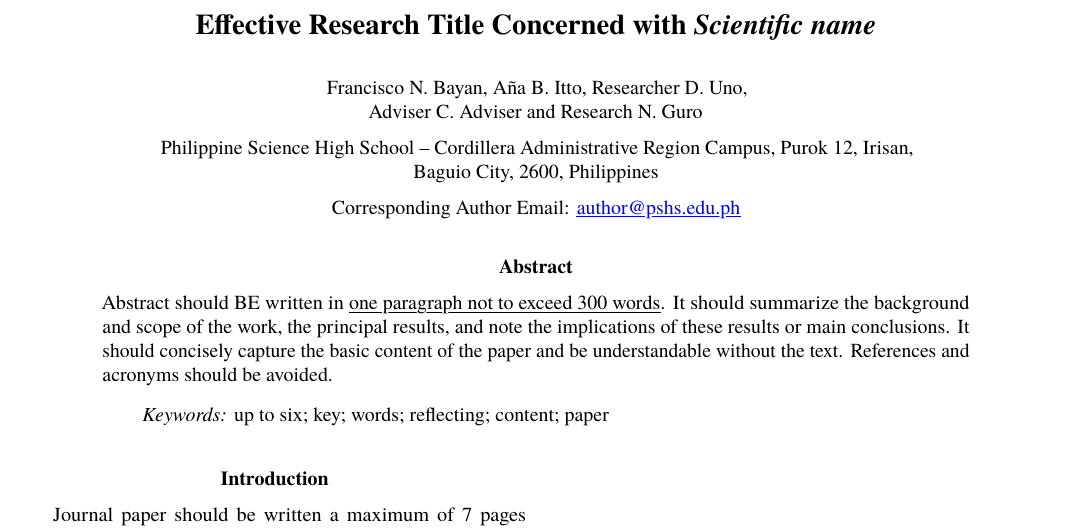
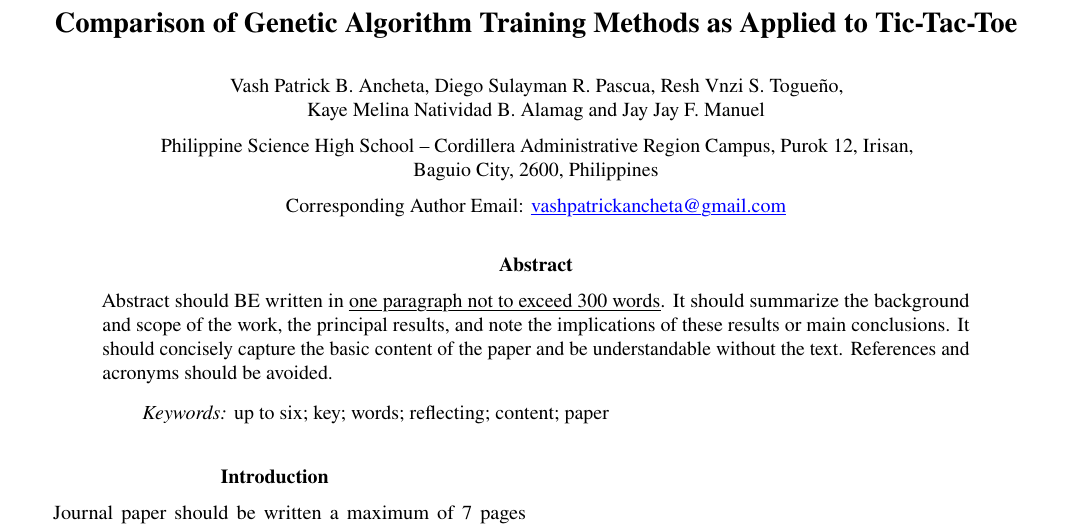
Before and after one commit to MasterToast10/paleo-str-g12, a LaTeX document (genetic_algorithm-journal/research_short_title-journal.tex): part of page 1 of 2, cut at the place of the change. The pictures show the PDF file genetic_algorithm-journal/research_short_title-journal.pdf that the author committed with the source.

Commit message:
Preamble Information

```diff
--- a/genetic_algorithm-journal/research_short_title-journal.tex
+++ b/genetic_algorithm-journal/research_short_title-journal.tex
@@ -33,22 +33,22 @@
 \usepackage[style=apa,sortcites=true,sorting=nyt,backend=biber]{biblatex}
 \addbibresource{../str-templates/sample-resources/bibliographies/str.bib} % TODO: Add your BibLaTeX files here
 
-\title{Effective Research Title Concerned with \snamelong} % TODO: Title here
-\runningHead{Effective Research Title Concerned with} % TODO: 50 characters max for running head
+\title{Comparison of Genetic Algorithm Training Methods as Applied to Tic-Tac-Toe} % TODO: Title here
+\runningHead{Comparison of Genetic Algorithm Training Methods} % TODO: 50 characters max for running head
 
-\addAuthor{Francisco N. Bayan} % TODO: Student 1
-\addAuthor{A\~na B. Itto} % TODO: Student 2
-\addAuthor{Researcher D. Uno} % TODO: Student 3
+\addAuthor{Vash Patrick B. Ancheta} % TODO: Student 1
+\addAuthor{Diego Sulayman R. Pascua} % TODO: Student 2
+\addAuthor{Resh Vnzi S. Togue\~no} % TODO: Student 3
 
-\addAuthor{Adviser C. Adviser} % TODO: Research Adviser
-\addAuthor{Research N. Guro} % TODO: Research Teacher
+\addAuthor{Kaye Melina Natividad B. Alamag} % TODO: Research Adviser
+\addAuthor{Jay Jay F. Manuel} % TODO: Research Teacher
 
 \affiliation{
 	Philippine Science High School -- Cordillera Administrative Region Campus, Purok 12, Irisan,\\
 	Baguio City, 2600, Philippines
 }  % TODO: Affiliation
 
-\email{author@pshs.edu.ph} % TODO: Correponding author email
+\email{vashpatrickancheta@gmail.com} % TODO: Correponding author email
 
 \abstract{
 	Abstract should BE written in \ctuline{one paragraph not to exceed 300 words}.
```
Also changed, not shown: genetic_algorithm-journal/research_short_title-journal.pdf.
